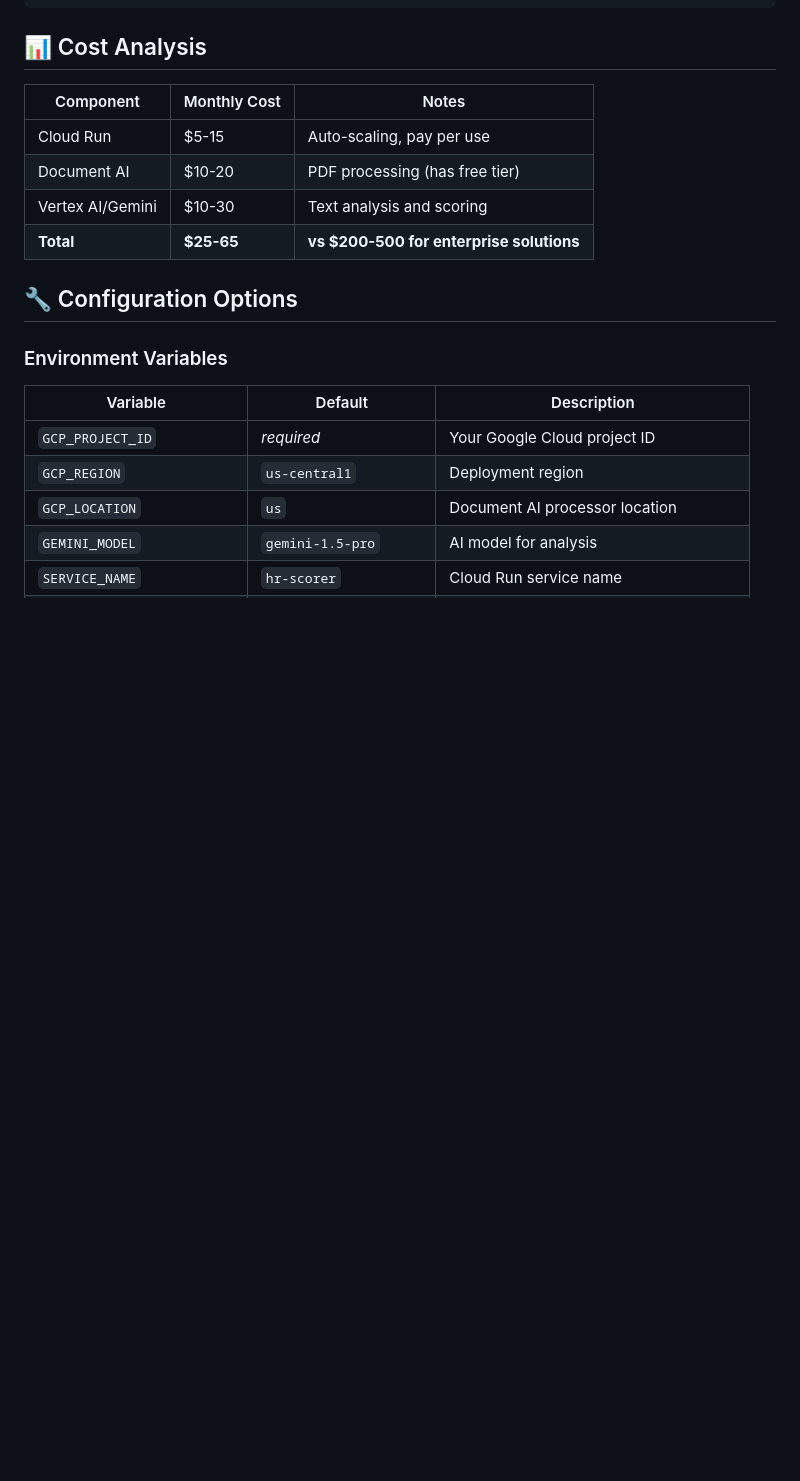
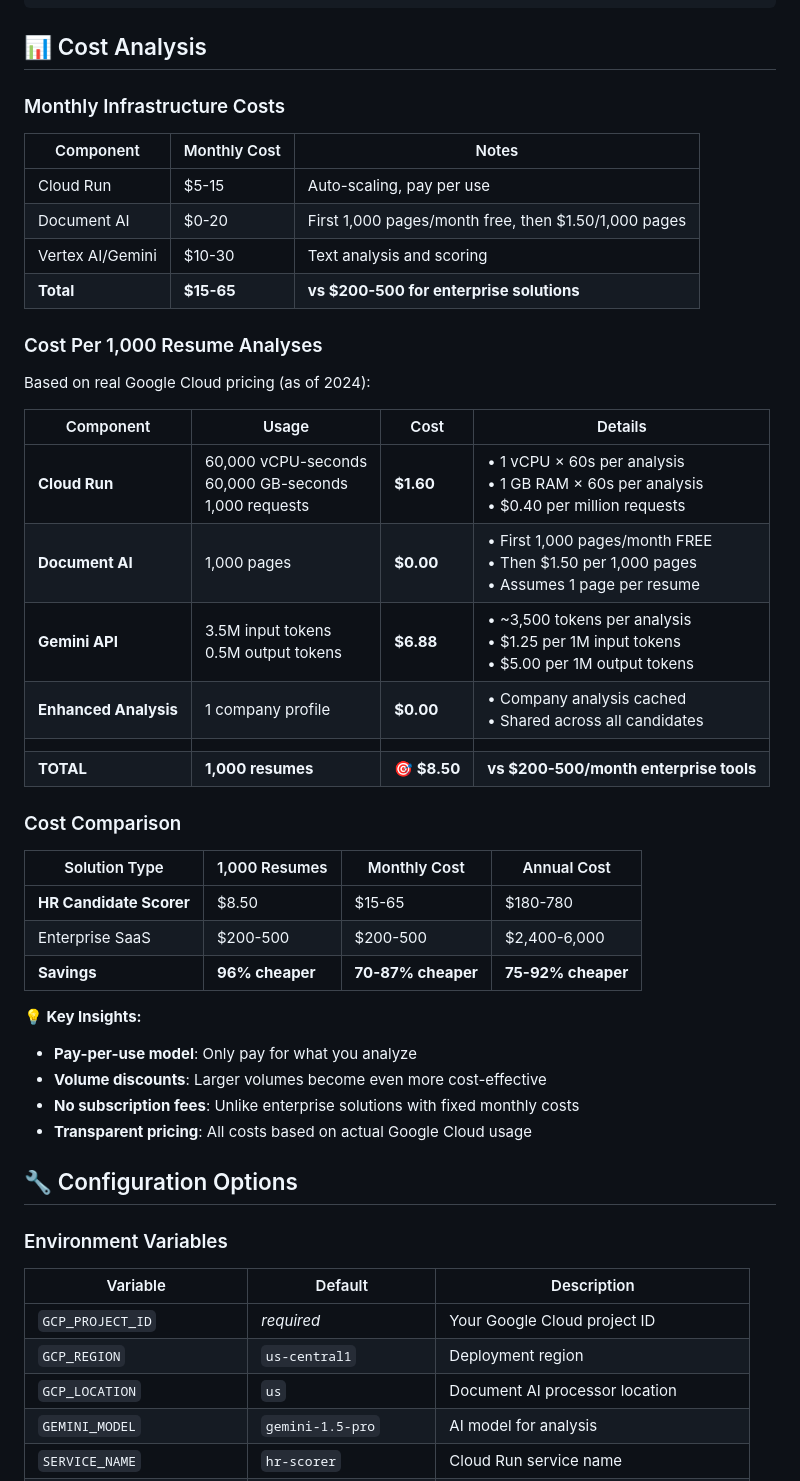
Before and after one commit to ExtremeSolution/candidate-scorer, a Markdown page: README.md, the part around the change. Rendered like a GitHub page; blank space fills up the shorter version.

Commit message:
docs: add detailed cost analysis for 1000 resume processing
📊 Enhanced cost breakdown with real GCP pricing:
- Cloud Run: .60 per 1,000 analyses
- Document AI: FREE for first 1,000 pages/month
- Gemini API: .88 per 1,000 analyses
- Total: .50 vs -500 enterprise solutions

💡 Key benefits:
- 96% cheaper than enterprise tools for 1,000 resumes
- Pay-per-use model with no subscription fees
- Transparent pricing based on actual GCP usage
- Volume discounts for larger processing needs

```diff
--- a/README.md
+++ b/README.md
@@ -141,12 +141,39 @@ gcloud run deploy hr-scorer \
 
 ## 📊 Cost Analysis
 
+### Monthly Infrastructure Costs
 | Component | Monthly Cost | Notes |
 |-----------|-------------|-------|
 | Cloud Run | $5-15 | Auto-scaling, pay per use |
-| Document AI | $10-20 | PDF processing (has free tier) |
+| Document AI | $0-20 | First 1,000 pages/month free, then $1.50/1,000 pages |
 | Vertex AI/Gemini | $10-30 | Text analysis and scoring |
-| **Total** | **$25-65** | **vs $200-500 for enterprise solutions** |
+| **Total** | **$15-65** | **vs $200-500 for enterprise solutions** |
+
+### Cost Per 1,000 Resume Analyses
+Based on real Google Cloud pricing (as of 2024):
+
+| Component | Usage | Cost | Details |
+|-----------|--------|------|---------|
+| **Cloud Run** | 60,000 vCPU-seconds<br>60,000 GB-seconds<br>1,000 requests | **$1.60** | • 1 vCPU × 60s per analysis<br>• 1 GB RAM × 60s per analysis<br>• $0.40 per million requests |
+| **Document AI** | 1,000 pages | **$0.00** | • First 1,000 pages/month FREE<br>• Then $1.50 per 1,000 pages<br>• Assumes 1 page per resume |
+| **Gemini API** | 3.5M input tokens<br>0.5M output tokens | **$6.88** | • ~3,500 tokens per analysis<br>• $1.25 per 1M input tokens<br>• $5.00 per 1M output tokens |
+| **Enhanced Analysis** | 1 company profile | **$0.00** | • Company analysis cached<br>• Shared across all candidates |
+| | | | |
+| **TOTAL** | **1,000 resumes** | **🎯 $8.50** | **vs $200-500/month enterprise tools** |
+
+### Cost Comparison
+
+| Solution Type | 1,000 Resumes | Monthly Cost | Annual Cost |
+|---------------|----------------|-------------|-------------|
+| **HR Candidate Scorer** | $8.50 | $15-65 | $180-780 |
+| Enterprise SaaS | $200-500 | $200-500 | $2,400-6,000 |
+| **Savings** | **96% cheaper** | **70-87% cheaper** | **75-92% cheaper** |
+
+**💡 Key Insights:**
+- **Pay-per-use model**: Only pay for what you analyze
+- **Volume discounts**: Larger volumes become even more cost-effective
+- **No subscription fees**: Unlike enterprise solutions with fixed monthly costs
+- **Transparent pricing**: All costs based on actual Google Cloud usage
 
 ## 🔧 Configuration Options
 
```
